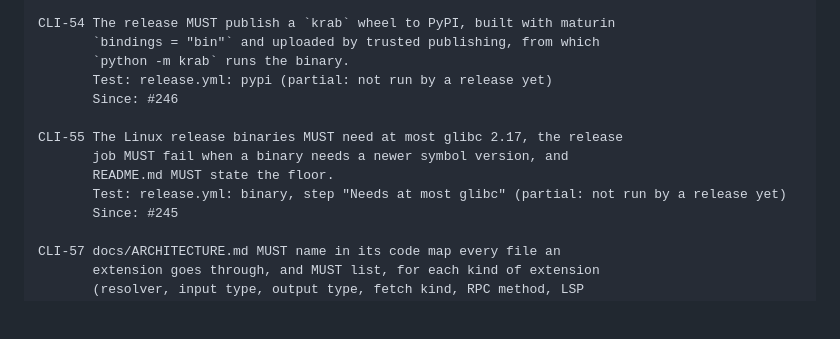
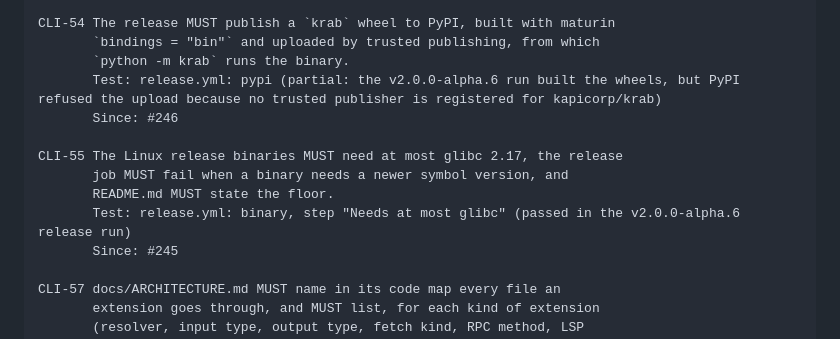
Before and after one commit to Moep90/krab, a Markdown page: docs/specs/cli-and-release.md, the part around the change. Drawn GitHub-style; blank space fills up the shorter version.

Commit message:
docs: CLI-55 held in the alpha.6 release; CLI-54 waits for a PyPI trusted publisher
Signed-off-by: moep90 <3042152+Moep90@users.noreply.github.com>

```diff
--- a/docs/specs/cli-and-release.md
+++ b/docs/specs/cli-and-release.md
@@ -430,13 +430,13 @@ CLI-60 Every registered resolver SHOULD be documented under docs/, with
 CLI-54 The release MUST publish a `krab` wheel to PyPI, built with maturin
        `bindings = "bin"` and uploaded by trusted publishing, from which
        `python -m krab` runs the binary.
-       Test: release.yml: pypi (partial: not run by a release yet)
+       Test: release.yml: pypi (partial: the v2.0.0-alpha.6 run built the wheels, but PyPI refused the upload because no trusted publisher is registered for kapicorp/krab)
        Since: #246
 
 CLI-55 The Linux release binaries MUST need at most glibc 2.17, the release
        job MUST fail when a binary needs a newer symbol version, and
        README.md MUST state the floor.
-       Test: release.yml: binary, step "Needs at most glibc" (partial: not run by a release yet)
+       Test: release.yml: binary, step "Needs at most glibc" (passed in the v2.0.0-alpha.6 release run)
        Since: #245
 
 CLI-57 docs/ARCHITECTURE.md MUST name in its code map every file an
```
